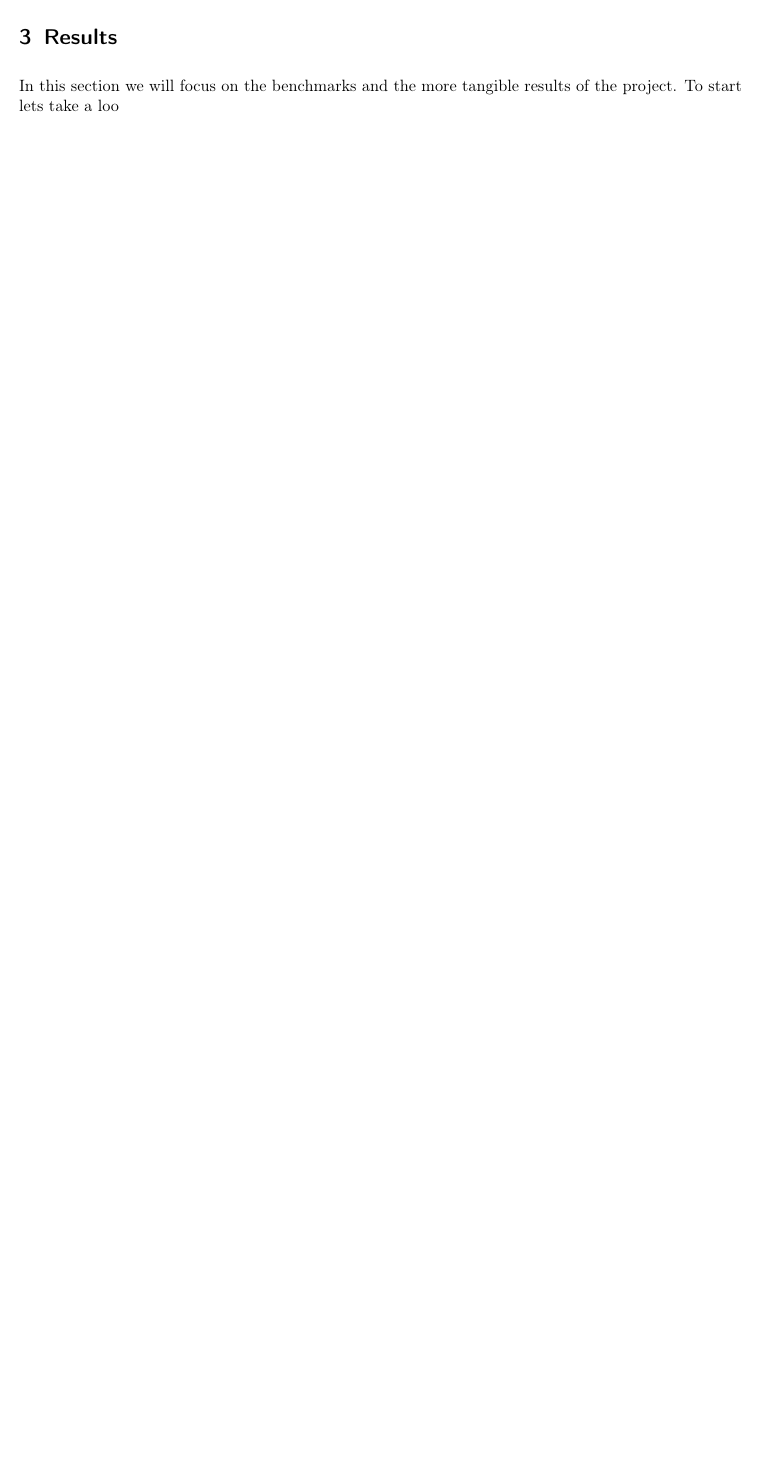
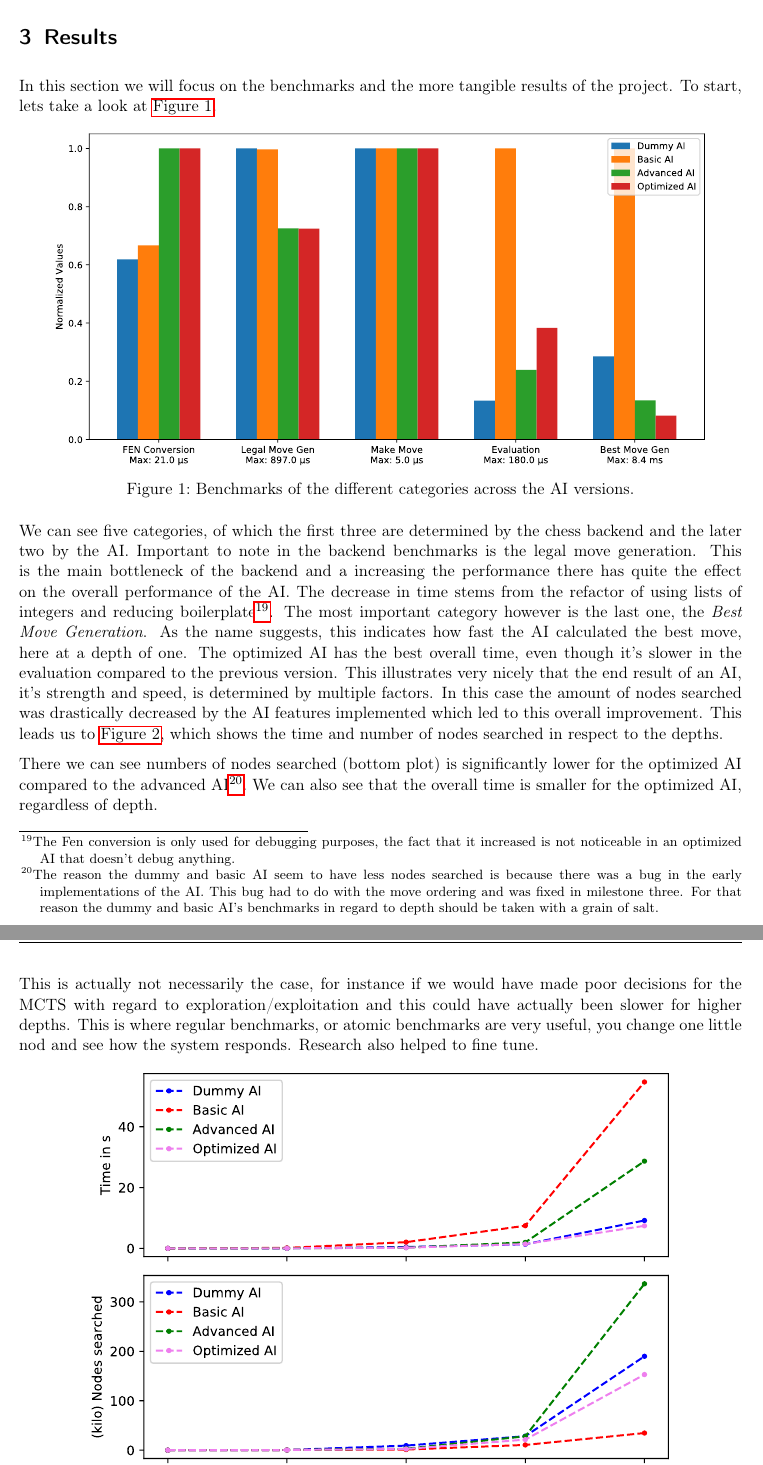
Before and after one commit to PraxTube/chess-ai, a LaTeX paper (docs/report/master.tex, which reads docs/report/subfiles/results.tex): part of page 9 of 9 before the commit and two parts of pages 9 and 10 of 11 after it, the two joined at a grey line, cut so that both start at the same text, the shorter picture padded with empty space. Compiled offline with pdfLaTeX.

Commit message:
docs: Add draft of results (plots)

```diff
--- a/docs/report/subfiles/results.tex
+++ b/docs/report/subfiles/results.tex
@@ -1,3 +1,56 @@
 In this section we will focus on the benchmarks
 and the more tangible results of the project.
-To start lets take a loo
+To start, lets take a look at \autoref{fig:pillar-plot}.
+
+\begin{figure}[hbtp]
+	\centering
+	\includegraphics[width=.9\linewidth, page=1]{reference/pics/plot.pdf}
+	\caption{Benchmarks of the different categories across the AI versions.}
+	\label{fig:pillar-plot}
+\end{figure}
+
+We can see five categories, of which the first three
+are determined by the chess backend and the later two
+by the AI.
+Important to note in the backend benchmarks is the legal move
+generation. This is the main bottleneck of the backend
+and a increasing the performance there has quite
+the effect on the overall performance of the AI.
+The decrease in time stems from the refactor of using
+lists of integers and reducing boilerplate\footnote{
+The Fen conversion is only used for debugging
+purposes, the fact that it increased is not noticeable
+in an optimized AI that doesn't debug anything.}.
+The most important category however is the last one,
+the \textit{Best Move Generation}. As the name suggests,
+this indicates how fast the AI calculated the best move,
+here at a depth of one.
+The optimized AI has the best overall time,
+even though it's slower in the evaluation compared to
+the previous version. This illustrates very nicely
+that the end result of an AI, it's strength and speed,
+is determined by multiple factors. In this case
+the amount of nodes searched was drastically decreased
+by the AI features implemented which led to this
+overall improvement. This leads us to \autoref{fig:depth-plot}, which shows
+the time and number of nodes searched in respect to the
+depths.
+
+There we can see numbers of nodes searched (bottom plot) is significantly
+lower for the optimized AI compared to the advanced AI\footnote{
+The reason the dummy and basic AI seem to have less nodes searched
+is because there was a bug in the early implementations of the AI.
+This bug had to do with the move ordering and was fixed in milestone three.
+For that reason the dummy and basic AI's benchmarks in regard to depth
+should be taken with a grain of salt.
+}. We can also see that the overall time is smaller for the optimized AI,
+regardless of depth.
+
+\pagebreak
+
+This is actually not necessarily the case,
+for instance if we would have made poor decisions for the MCTS
+with regard to exploration/exploitation and this could have actually been
+slower for higher depths. This is where regular benchmarks, or atomic
+benchmarks are very useful, you change one little nod and see how the
+system responds. Research also helped to fine tune.
```
Also changed, not shown: docs/report/subfiles/development.tex (+0 -2 lines), docs/report/master.pdf, docs/report/reference/pics/plot-depths.pdf (added), docs/report/reference/pics/plot.pdf (added), docs/report/subfiles/results.tex (10 more changed lines).
